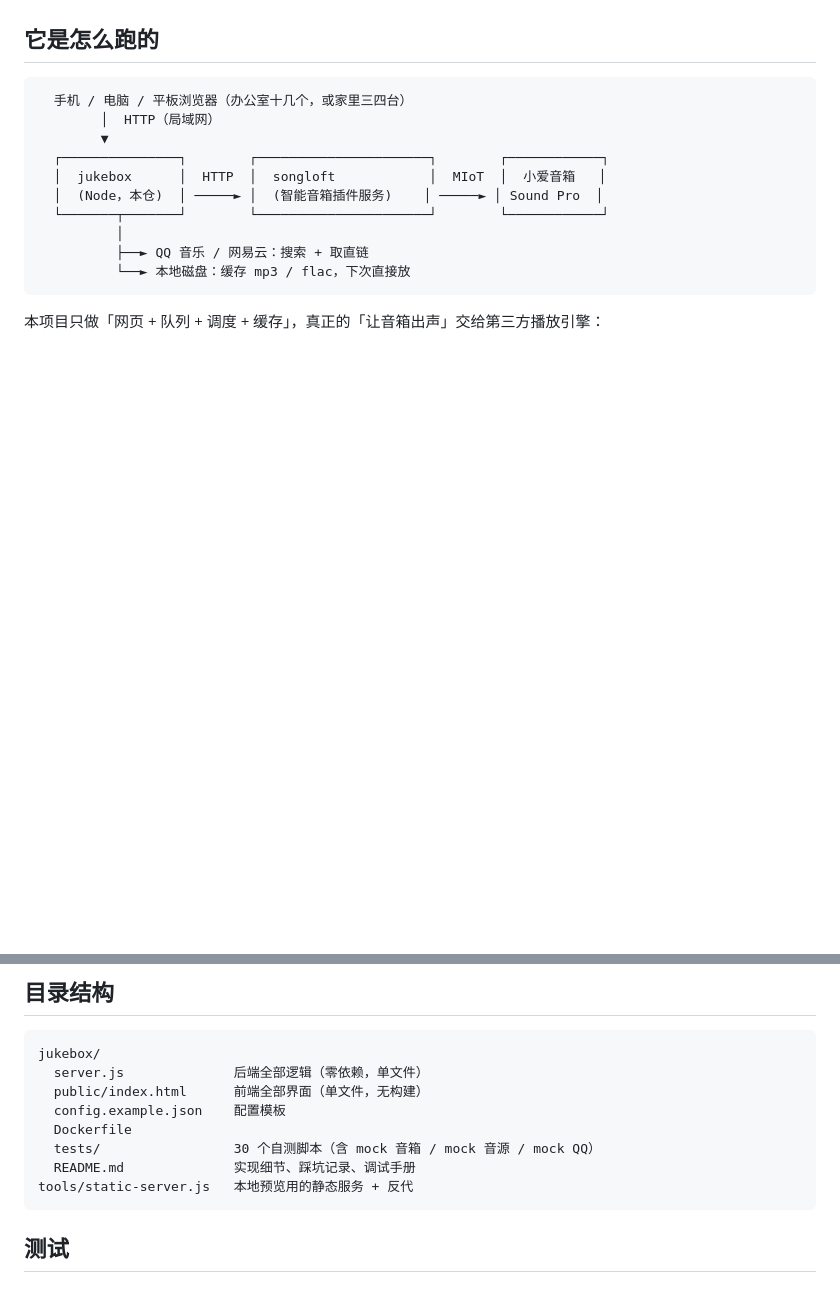
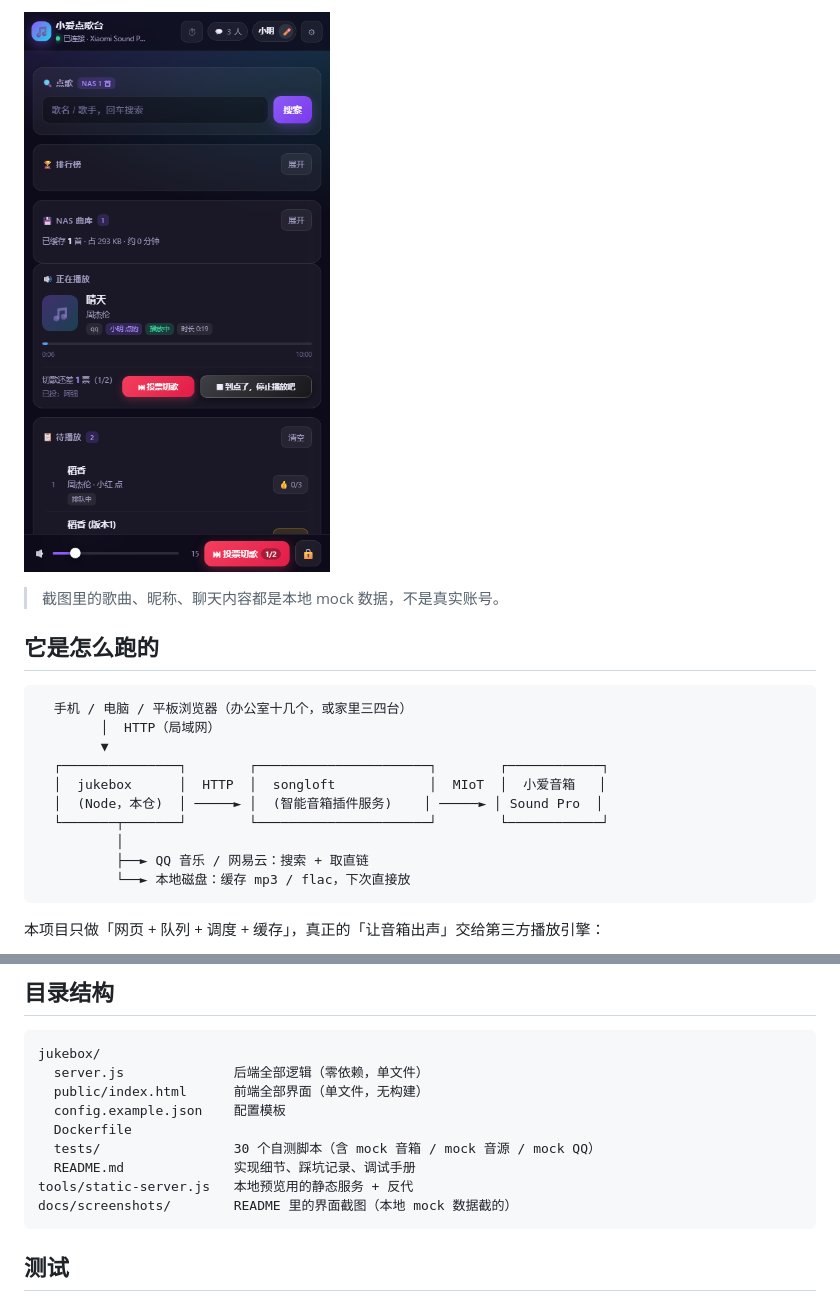
Before and after one commit to ziyang89/xiaoai-jukebox, a Markdown page: README.md, 2 parts joined by grey strips. Rendered like a GitHub page; pictures changed too: docs/screenshots/mobile.png (added); blank space fills up the shorter version.

````diff
--- a/README.md
+++ b/README.md
@@ -69,3 +88,7 @@
+![手机：单列布局，大按钮](docs/screenshots/mobile.png)
+
+> 截图里的歌曲、昵称、聊天内容都是本地 mock 数据，不是真实账号。
+
 
 ## 它是怎么跑的
 
@@ -319,6 +342,7 @@ jukebox/
   tests/                 30 个自测脚本（含 mock 音箱 / mock 音源 / mock QQ）
   README.md              实现细节、踩坑记录、调试手册
 tools/static-server.js   本地预览用的静态服务 + 反代
+docs/screenshots/        README 里的界面截图（本地 mock 数据截的）
 ```
 
 ## 测试
````
Also changed, not shown: other parts of README.md (+19 -0 lines), docs/screenshots/overview.png (added), docs/screenshots/toplist-picker.png (added), docs/screenshots/toplist.png (added).
